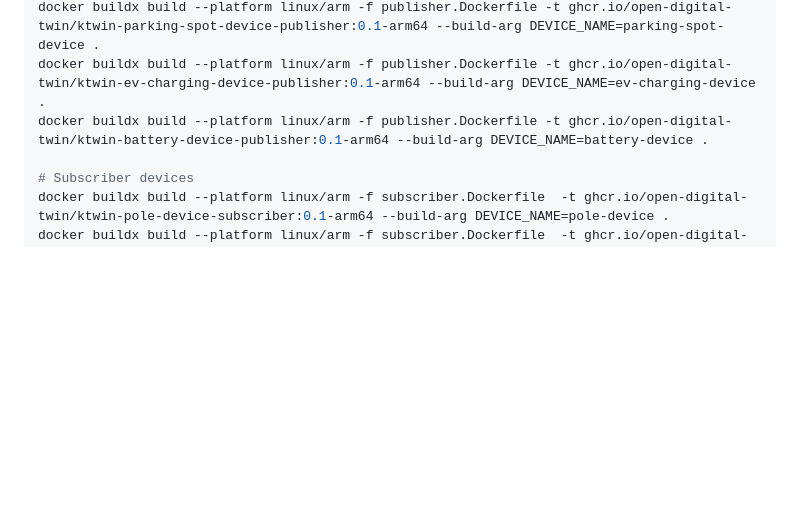
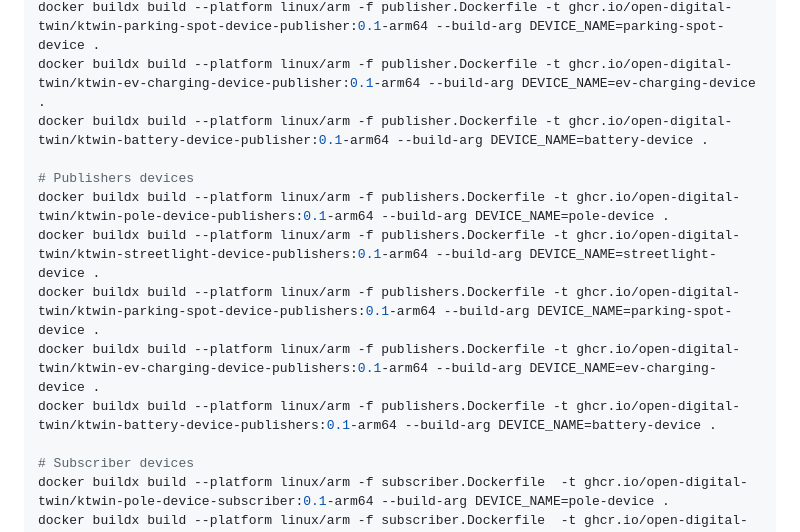
Before and after one commit to Open-Digital-Twin/ktwin-smart-cities-devices, a Markdown page: devices/README.md, the part around the change printed below. GitHub-like rendering; blank space fills up the shorter version.

```diff
--- a/devices/README.md
+++ b/devices/README.md
@@ -27,6 +56,13 @@ docker buildx build --platform linux/arm -f publisher.Dockerfile -t ghcr.io/open
 docker buildx build --platform linux/arm -f publisher.Dockerfile -t ghcr.io/open-digital-twin/ktwin-parking-spot-device-publisher:0.1-arm64 --build-arg DEVICE_NAME=parking-spot-device .
 docker buildx build --platform linux/arm -f publisher.Dockerfile -t ghcr.io/open-digital-twin/ktwin-ev-charging-device-publisher:0.1-arm64 --build-arg DEVICE_NAME=ev-charging-device .
 docker buildx build --platform linux/arm -f publisher.Dockerfile -t ghcr.io/open-digital-twin/ktwin-battery-device-publisher:0.1-arm64 --build-arg DEVICE_NAME=battery-device .
+
+# Publishers devices
+docker buildx build --platform linux/arm -f publishers.Dockerfile -t ghcr.io/open-digital-twin/ktwin-pole-device-publishers:0.1-arm64 --build-arg DEVICE_NAME=pole-device .
+docker buildx build --platform linux/arm -f publishers.Dockerfile -t ghcr.io/open-digital-twin/ktwin-streetlight-device-publishers:0.1-arm64 --build-arg DEVICE_NAME=streetlight-device .
+docker buildx build --platform linux/arm -f publishers.Dockerfile -t ghcr.io/open-digital-twin/ktwin-parking-spot-device-publishers:0.1-arm64 --build-arg DEVICE_NAME=parking-spot-device .
+docker buildx build --platform linux/arm -f publishers.Dockerfile -t ghcr.io/open-digital-twin/ktwin-ev-charging-device-publishers:0.1-arm64 --build-arg DEVICE_NAME=ev-charging-device .
+docker buildx build --platform linux/arm -f publishers.Dockerfile -t ghcr.io/open-digital-twin/ktwin-battery-device-publishers:0.1-arm64 --build-arg DEVICE_NAME=battery-device .
 
 # Subscriber devices
 docker buildx build --platform linux/arm -f subscriber.Dockerfile  -t ghcr.io/open-digital-twin/ktwin-pole-device-subscriber:0.1-arm64 --build-arg DEVICE_NAME=pole-device .
```
Also changed, not shown: other parts of devices/README.md (+83 -0 lines).
